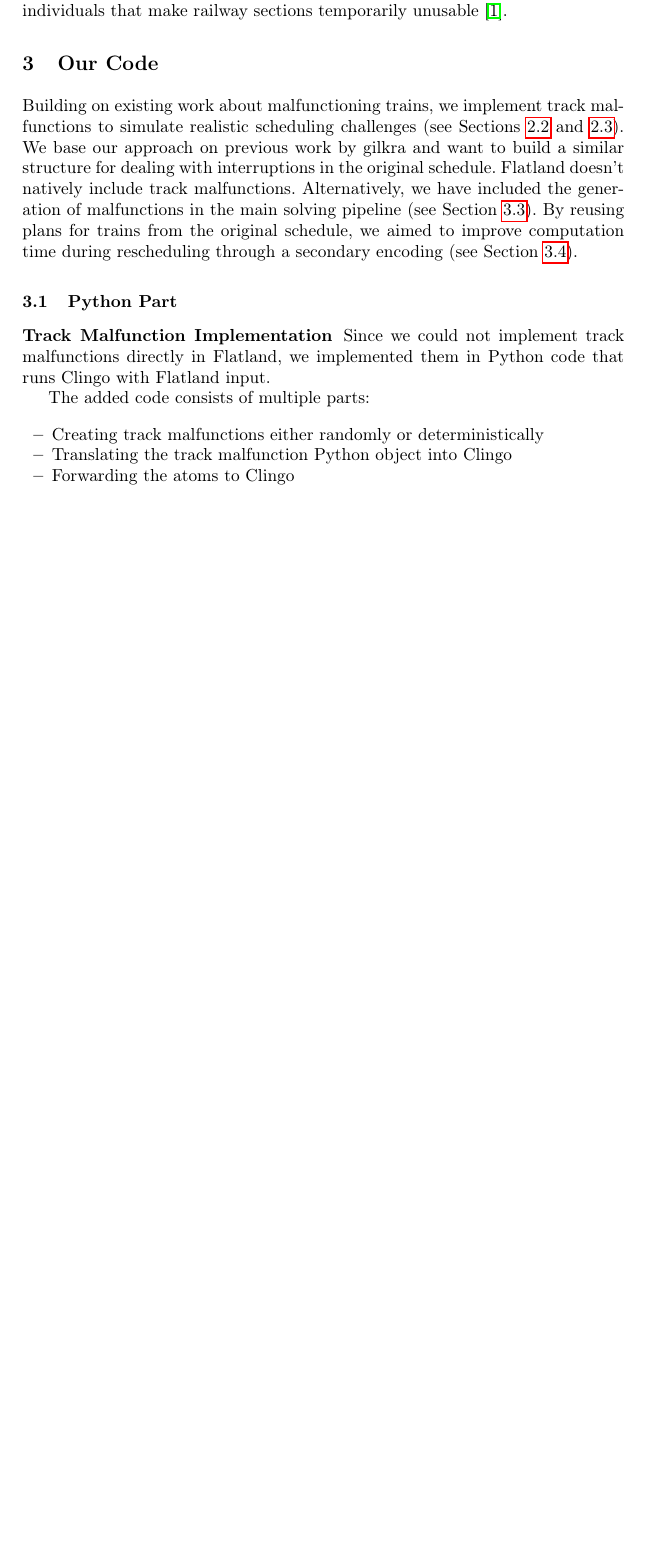
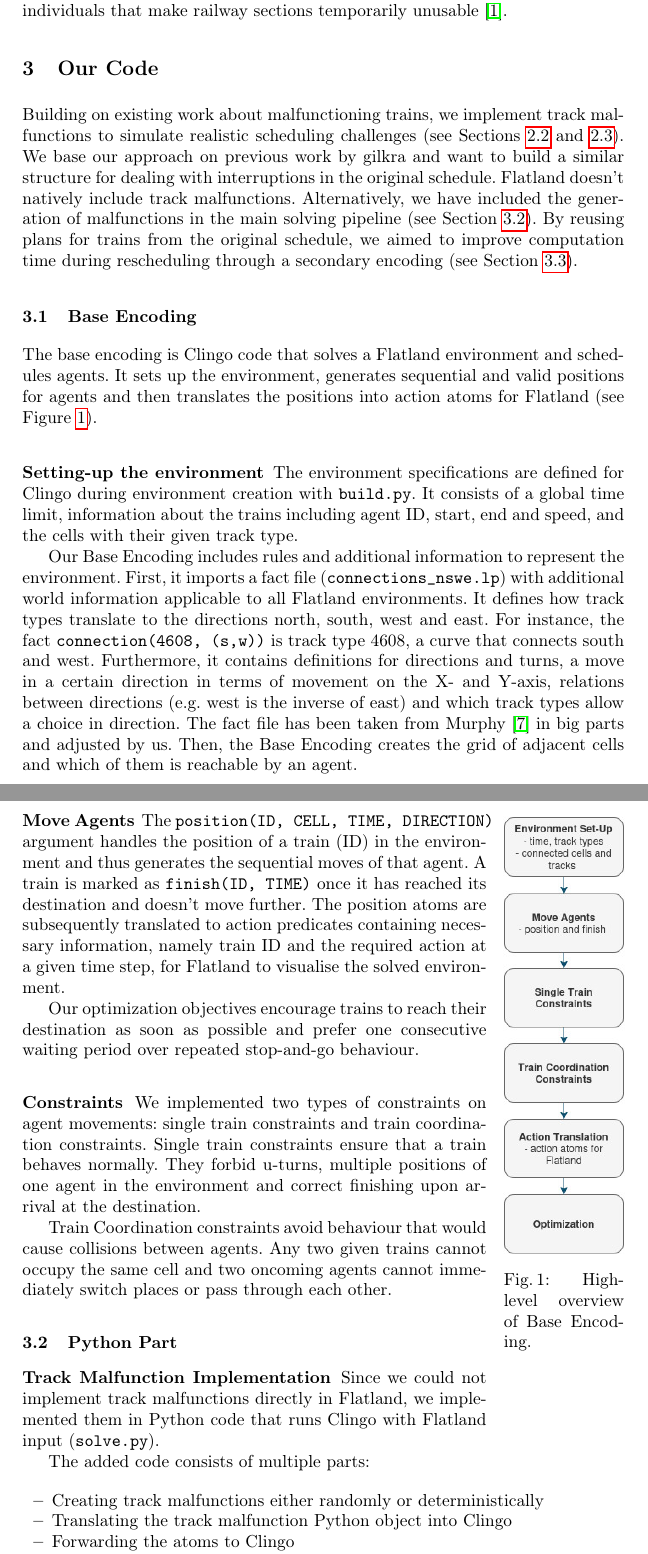
Before and after one commit to wug-on-praat/TRailMix, a LaTeX thesis (reports/group_report/samplepaper.tex): part of page 3 of 8 before the commit and two parts of pages 3 and 4 of 9 after it, the two joined at a grey line, cut so that both start at the same text, the shorter picture padded with empty space. Compiled offline with pdfLaTeX.

Commit message:
section base encoding

```diff
--- a/reports/group_report/samplepaper.tex
+++ b/reports/group_report/samplepaper.tex
@@ -15,7 +15,7 @@
 
 \usepackage{hyperref}
 \usepackage{subcaption}
-%\usepackage{natbib}
+\usepackage{wrapfig}
 
 \usepackage{xcolor}
 \definecolor{codegreen}{rgb}{0,0.6,0}
@@ -169,12 +169,43 @@ Track malfunctions are a common real world issue in railway systems. It negative
 
 
 \section{Our Code}
+
+
 Building on existing work about malfunctioning trains, we implement track malfunctions to simulate realistic scheduling challenges (see Sections \ref{flatland_mals} and \ref{trkmals}). We base our approach on previous work by gilkra and want to build a similar structure for dealing with interruptions in the original schedule. Flatland doesn't natively include track malfunctions. Alternatively, we have included the generation of malfunctions in the main solving pipeline (see Section \ref{solve}). By reusing plans for trains from the original schedule,  we aimed to improve computation time during rescheduling through a secondary encoding (see Section \ref{encoding_2}).
 
-\subsection{Python Part}
+
+\subsection{Base Encoding}
+
+The base encoding is Clingo code that solves a Flatland environment and schedules agents. It sets up the environment, generates sequential and valid positions for agents and then translates the positions into action atoms for Flatland (see Figure \ref{overview_primary}).
+
+\subsubsection{Setting-up the environment}
+The environment specifications are defined for Clingo during environment creation with \verb|build.py|. It consists of a global time limit, information about the trains including agent ID, start, end and speed, and the cells with their given track type.
+
+Our Base Encoding includes rules and additional information to represent the environment. First, it imports a fact file (\verb|connections_nswe.lp|) with additional world information applicable to all Flatland environments. It defines how track types translate to the directions north, south, west and east. For instance, the fact \verb|connection(4608, (s,w))| is track type 4608, a curve that connects south and west. Furthermore, it contains definitions for directions and turns, a move in a certain direction in terms of movement on the X- and Y-axis, relations between directions (e.g. west is the inverse of east) and which track types allow a choice in direction. The fact file has been taken from Murphy \cite{Murphy2026a} in big parts and adjusted by us. Then, the Base Encoding creates the grid of adjacent cells and which of them is reachable by an agent.
+
+
+\begin{wrapfigure}{r}{0.2\textwidth}
+	\centering
+	\includegraphics[scale=0.5, width=\linewidth]{base_encoding.jpg}
+	\caption{High-level overview of Base Encoding.}
+	\label{overview_primary}
+\end{wrapfigure}
+
+\subsubsection{Move Agents}
+The \verb|position(ID, CELL, TIME, DIRECTION)| argument handles the position of a train (ID) in the environment and thus generates the sequential moves of that agent. A train is marked as \verb|finish(ID, TIME)| once it has reached its destination and doesn't move further. The position atoms are subsequently translated to action predicates containing necessary information, namely train ID and the required action at a given time step, for Flatland to visualise the solved environment.
+
+Our optimization objectives encourage trains to reach their destination as soon as possible and prefer one consecutive waiting period over repeated stop-and-go behaviour.
+
+\subsubsection{Constraints}
+We implemented two types of constraints on agent movements: single train constraints and train coordination constraints. Single train constraints ensure that a train behaves normally. They forbid u-turns, multiple positions of one agent in the environment and correct finishing upon arrival at the destination.
+
+Train Coordination constraints avoid behaviour that would cause collisions between agents. Any two given trains cannot occupy the same cell and two oncoming agents cannot immediately switch places or pass through each other.
+
+
+\subsection{Python Part}\label{solve}
 \subsubsection{Track Malfunction Implementation}
 
-Since we could not implement track malfunctions directly in Flatland, we implemented them in Python code that runs Clingo with Flatland input.
+Since we could not implement track malfunctions directly in Flatland, we implemented them in Python code that runs Clingo with Flatland input (\verb|solve.py|).
 
 The added code consists of multiple parts:
 
```
Also changed, not shown: reports/group_report/base_encoding.jpg (added), reports/group_report/samplepaper.tex (6 more changed lines), 1 other file.
